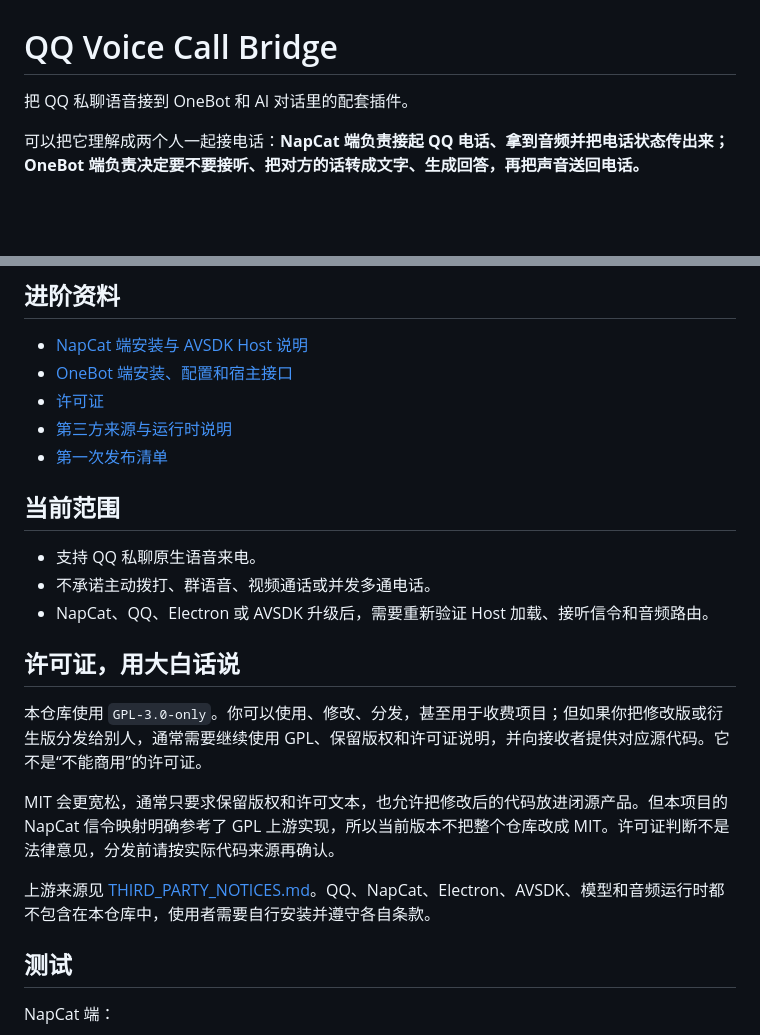
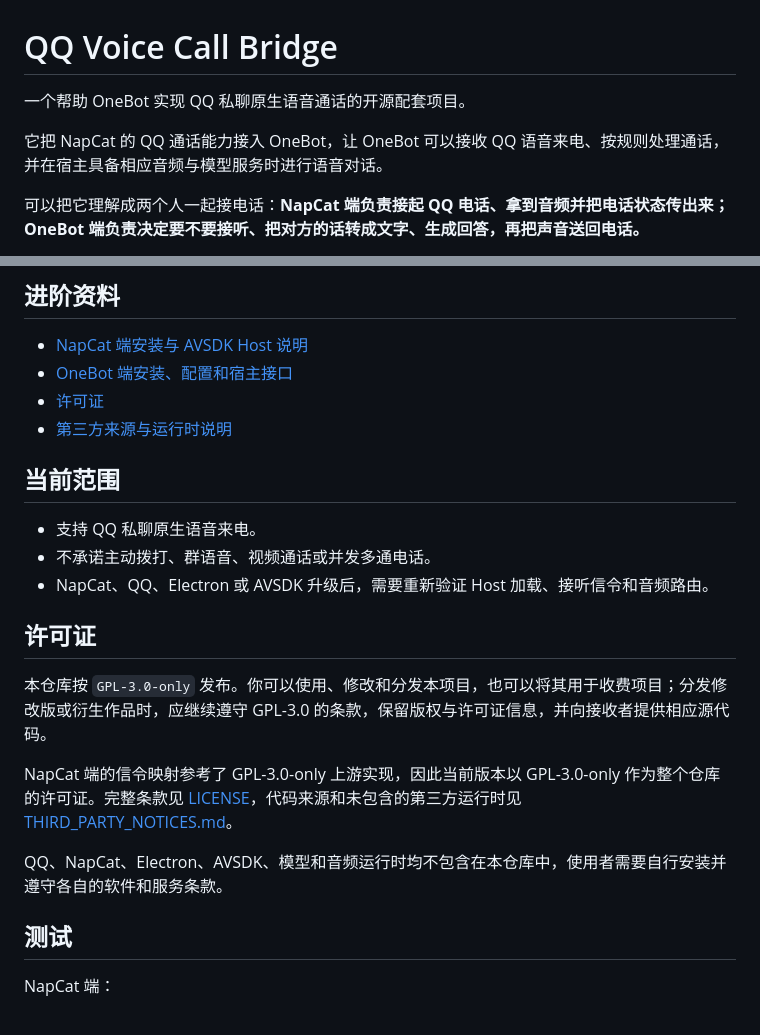
Before and after one commit to mmmmm406/qq-voice-call-bridge, a Markdown page: README.md, 2 parts joined by grey strips. Rendered like a GitHub page; blank space fills up the shorter version.

```diff
--- a/README.md
+++ b/README.md
@@ -1,6 +1,8 @@
 # QQ Voice Call Bridge
 
-把 QQ 私聊语音接到 OneBot 和 AI 对话里的配套插件。
+一个帮助 OneBot 实现 QQ 私聊原生语音通话的开源配套项目。
+
+它把 NapCat 的 QQ 通话能力接入 OneBot，让 OneBot 可以接收 QQ 语音来电、按规则处理通话，并在宿主具备相应音频与模型服务时进行语音对话。
 
 可以把它理解成两个人一起接电话：**NapCat 端负责接起 QQ 电话、拿到音频并把电话状态传出来；OneBot 端负责决定要不要接听、把对方的话转成文字、生成回答，再把声音送回电话。**
 
@@ -81,7 +83,6 @@ NapCat 虚拟机 -> ws://<ONEBOT_HOST_IP>:6199/qq-voice-call -> OneBot 宿主机
 - [OneBot 端安装、配置和宿主接口](onebot-plugin/README.md)
 - [许可证](LICENSE)
 - [第三方来源与运行时说明](THIRD_PARTY_NOTICES.md)
-- [第一次发布清单](PUBLISH_CHECKLIST.md)
 
 ## 当前范围
 
@@ -89,13 +90,13 @@ NapCat 虚拟机 -> ws://<ONEBOT_HOST_IP>:6199/qq-voice-call -> OneBot 宿主机
 - 不承诺主动拨打、群语音、视频通话或并发多通电话。
 - NapCat、QQ、Electron 或 AVSDK 升级后，需要重新验证 Host 加载、接听信令和音频路由。
 
-## 许可证，用大白话说
+## 许可证
 
-本仓库使用 `GPL-3.0-only`。你可以使用、修改、分发，甚至用于收费项目；但如果你把修改版或衍生版分发给别人，通常需要继续使用 GPL、保留版权和许可证说明，并向接收者提供对应源代码。它不是“不能商用”的许可证。
+本仓库按 `GPL-3.0-only` 发布。你可以使用、修改和分发本项目，也可以将其用于收费项目；分发修改版或衍生作品时，应继续遵守 GPL-3.0 的条款，保留版权与许可证信息，并向接收者提供相应源代码。
 
-MIT 会更宽松，通常只要求保留版权和许可文本，也允许把修改后的代码放进闭源产品。但本项目的 NapCat 信令映射明确参考了 GPL 上游实现，所以当前版本不把整个仓库改成 MIT。许可证判断不是法律意见，分发前请按实际代码来源再确认。
+NapCat 端的信令映射参考了 GPL-3.0-only 上游实现，因此当前版本以 GPL-3.0-only 作为整个仓库的许可证。完整条款见 [LICENSE](LICENSE)，代码来源和未包含的第三方运行时见 [THIRD_PARTY_NOTICES.md](THIRD_PARTY_NOTICES.md)。
 
-上游来源见 [THIRD_PARTY_NOTICES.md](THIRD_PARTY_NOTICES.md)。QQ、NapCat、Electron、AVSDK、模型和音频运行时都不包含在本仓库中，使用者需要自行安装并遵守各自条款。
+QQ、NapCat、Electron、AVSDK、模型和音频运行时均不包含在本仓库中，使用者需要自行安装并遵守各自的软件和服务条款。
 
 ## 测试
 
```
Also changed, not shown: PUBLISH_CHECKLIST.md (deleted, +0 -68 lines), onebot-plugin/README.md (+3 -1 lines).
